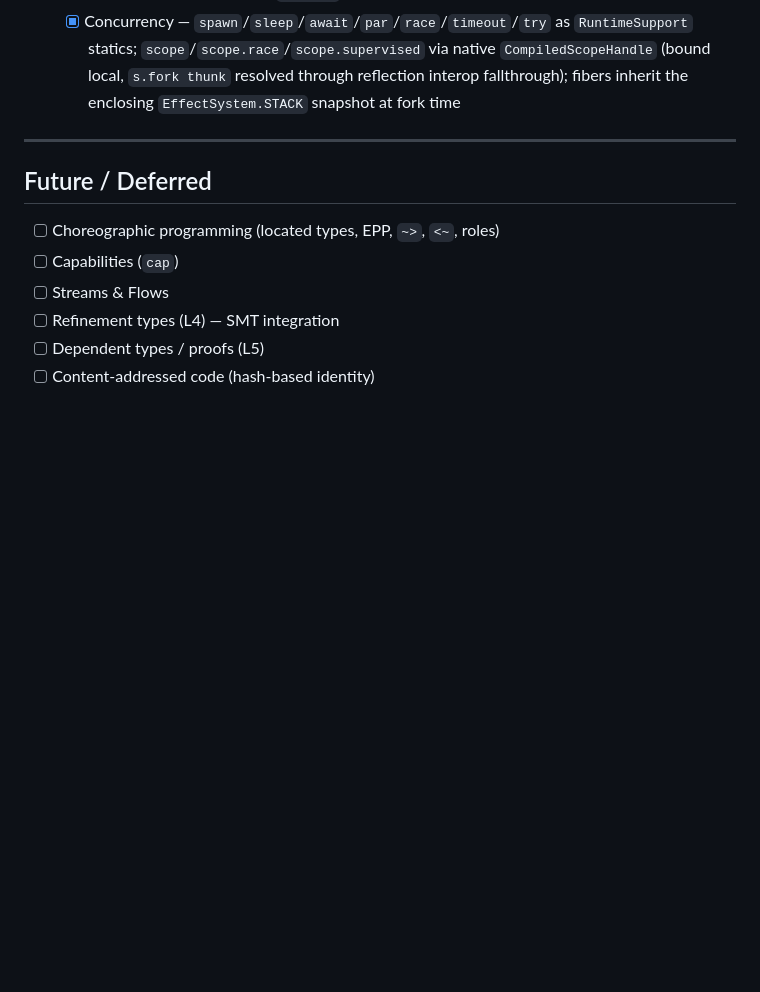
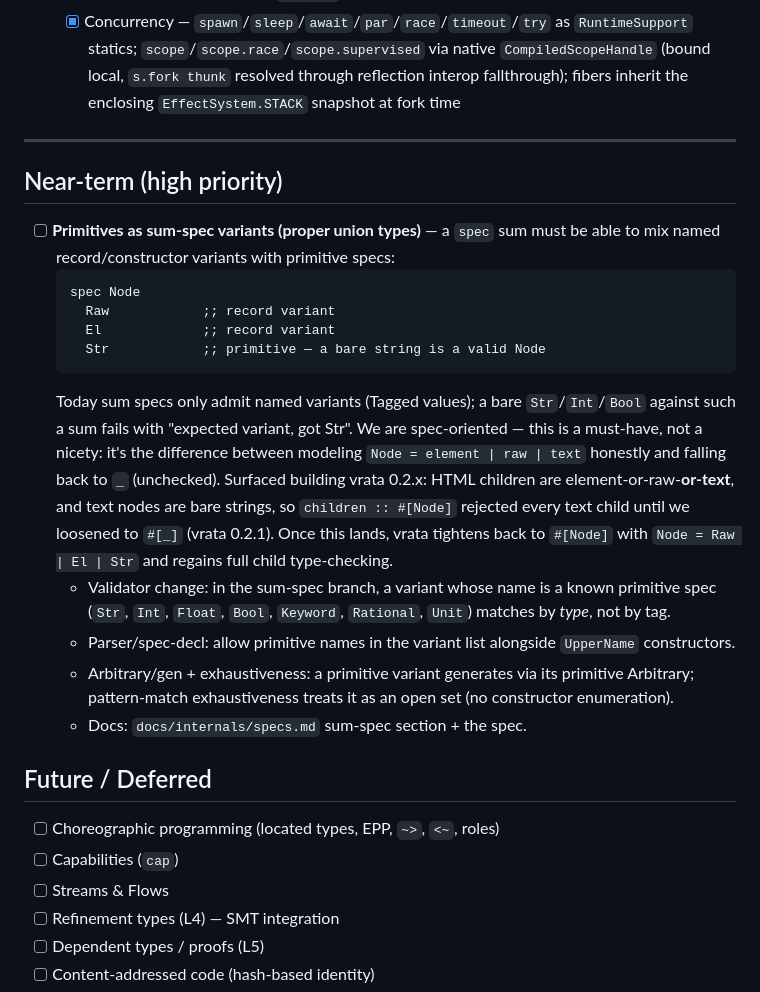
Before and after one commit to aldebogdanov/irij, a Markdown page: TODO.md, the part around the change. Drawn GitHub-style; blank space fills up the shorter version.

Commit message:
docs(todo): file proper union types (primitives as sum-spec variants) as near-term must-have
Spec-oriented language must let a sum spec mix named variants with
primitives (Node = Raw | El | Str). Today sum specs only admit Tagged
variants; a bare Str against such a sum fails. Surfaced building vrata
0.2.x — HTML children are element|raw|text and text nodes are bare
strings, forcing a loosen to #[_]. High priority.

Co-Authored-By: Claude Opus 4.8 <noreply@anthropic.com>

````diff
--- a/TODO.md
+++ b/TODO.md
@@ -675,6 +675,38 @@ Source of truth: `docs/phase-14-bytecode.md`. Lives on branch `bytecode-mvp`.
 
 ---
 
+## Near-term (high priority)
+
+- [ ] **Primitives as sum-spec variants (proper union types)** — a
+  `spec` sum must be able to mix named record/constructor variants
+  with primitive specs:
+  ```
+  spec Node
+    Raw            ;; record variant
+    El             ;; record variant
+    Str            ;; primitive — a bare string is a valid Node
+  ```
+  Today sum specs only admit named variants (Tagged values); a bare
+  `Str`/`Int`/`Bool` against such a sum fails with
+  "expected <T> variant, got Str". We are spec-oriented — this is a
+  must-have, not a nicety: it's the difference between modeling
+  `Node = element | raw | text` honestly and falling back to `_`
+  (unchecked). Surfaced building vrata 0.2.x: HTML children are
+  element-or-raw-**or-text**, and text nodes are bare strings, so
+  `children :: #[Node]` rejected every text child until we loosened
+  to `#[_]` (vrata 0.2.1). Once this lands, vrata tightens back to
+  `#[Node]` with `Node = Raw | El | Str` and regains full child
+  type-checking.
+  - Validator change: in the sum-spec branch, a variant whose name is
+    a known primitive spec (`Str`, `Int`, `Float`, `Bool`, `Keyword`,
+    `Rational`, `Unit`) matches by *type*, not by tag.
+  - Parser/spec-decl: allow primitive names in the variant list
+    alongside `UpperName` constructors.
+  - Arbitrary/gen + exhaustiveness: a primitive variant generates via
+    its primitive Arbitrary; pattern-match exhaustiveness treats it as
+    an open set (no constructor enumeration).
+  - Docs: `docs/internals/specs.md` sum-spec section + the spec.
+
 ## Future / Deferred
 
 - [ ] Choreographic programming (located types, EPP, `~>`, `<~`, roles)
````
